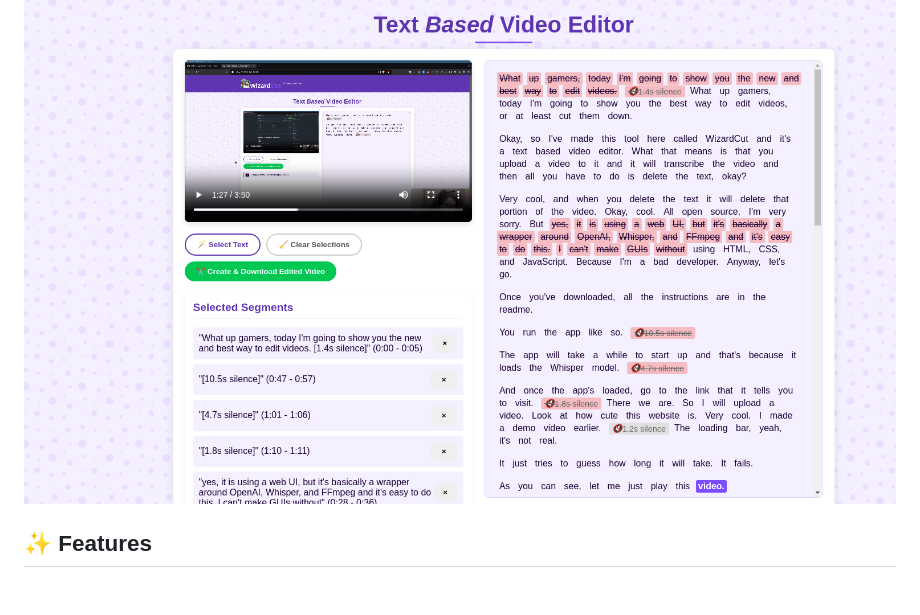
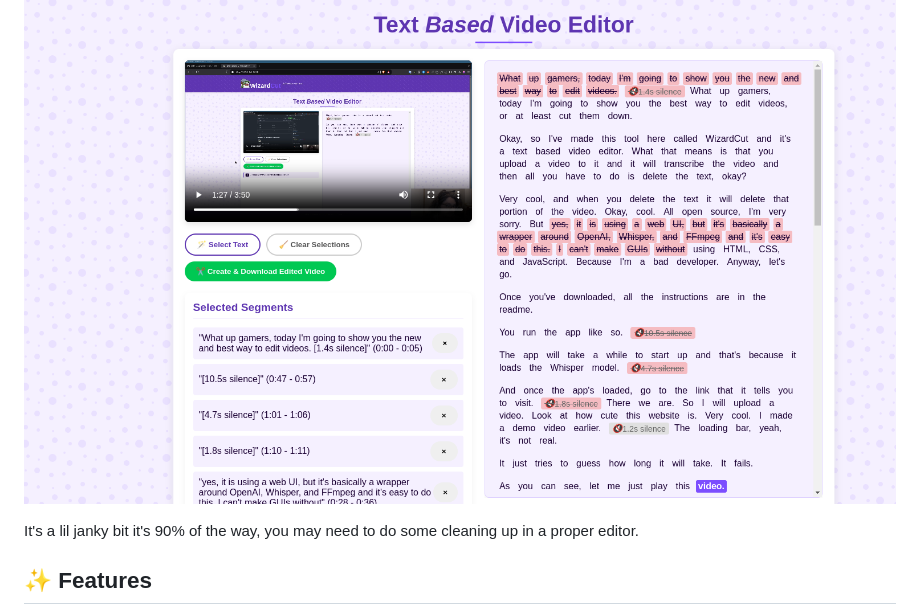
Before and after one commit to oidz1234/wizard-cut, a Markdown page: readme.md, the part around the change. Rendered like a GitHub page; blank space fills up the shorter version.

```diff
--- a/readme.md
+++ b/readme.md
@@ -7,6 +7,9 @@ Select text to remove it from your video
 It's basically a wrapper around whisper and ffmpeg but looks pretty wizard.
 
 ![Alt text](wizard_cut_screenshot.png?raw=true "Title")
+
+It's a lil janky bit it's 90% of the way, you may need to do some cleaning up in
+a proper editor.
 
 ## ✨ Features
 
```
